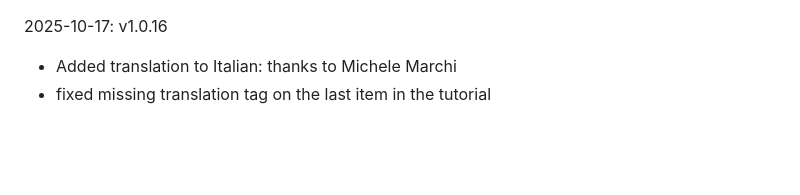
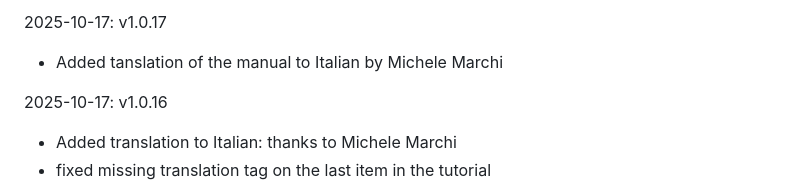
Before and after one commit to artyom-beilis/skyhopper, a Markdown page: Changelog.md, the part around the change. GitHub-like rendering; blank space fills up the shorter version.

Commit message:
Added manual translation version 1.0.17

```diff
--- a/Changelog.md
+++ b/Changelog.md
@@ -1,3 +1,7 @@
+2025-10-17: v1.0.17
+
+- Added tanslation of the manual to Italian by Michele Marchi
+
 2025-10-17: v1.0.16
 
 - Added translation to Italian: thanks to Michele Marchi
```
Also changed, not shown: po/README_it.md (added, +255 -0 lines).
